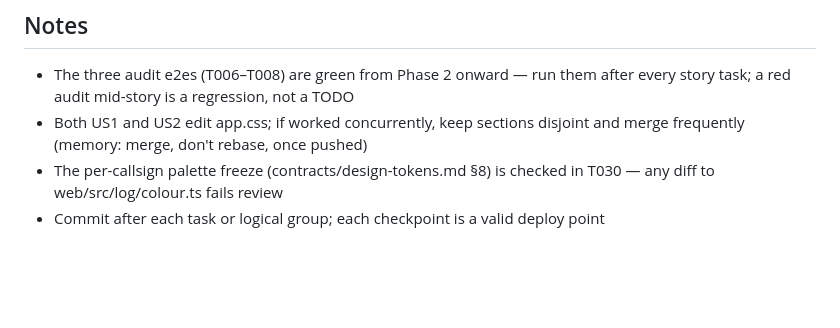
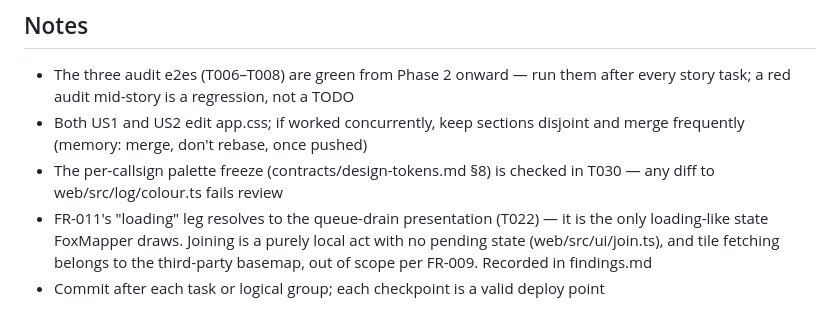
Before and after one commit to arunderwood/foxmapper, a Markdown page: specs/002-material3-ui-redesign/tasks.md, the part around the change. Rendered like a GitHub page; blank space fills up the shorter version.

```diff
--- a/specs/002-material3-ui-redesign/tasks.md
+++ b/specs/002-material3-ui-redesign/tasks.md
@@ -213,4 +213,8 @@ states keep legacy variables alive for unconverted surfaces — mixed but functi
   frequently (memory: merge, don't rebase, once pushed)
 - The per-callsign palette freeze (contracts/design-tokens.md §8) is checked in T030 —
   any diff to web/src/log/colour.ts fails review
+- FR-011's "loading" leg resolves to the queue-drain presentation (T022) — it is the only
+  loading-like state FoxMapper draws. Joining is a purely local act with no pending state
+  (web/src/ui/join.ts), and tile fetching belongs to the third-party basemap, out of scope
+  per FR-009. Recorded in findings.md
 - Commit after each task or logical group; each checkpoint is a valid deploy point
```
Also changed, not shown: specs/002-material3-ui-redesign/findings.md (+7 -0 lines), specs/002-material3-ui-redesign/plan.md (+3 -2 lines).
